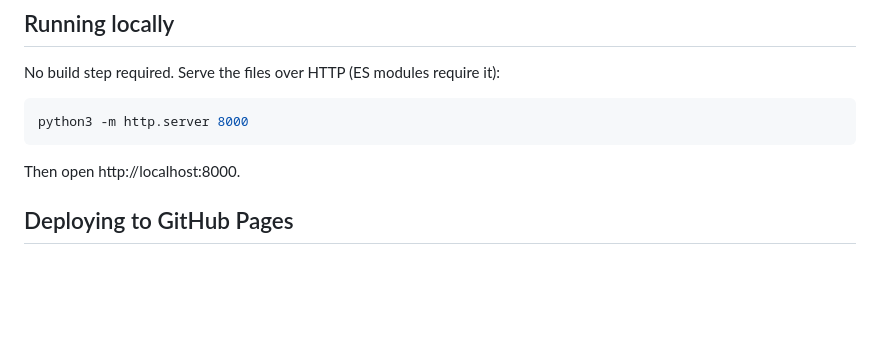
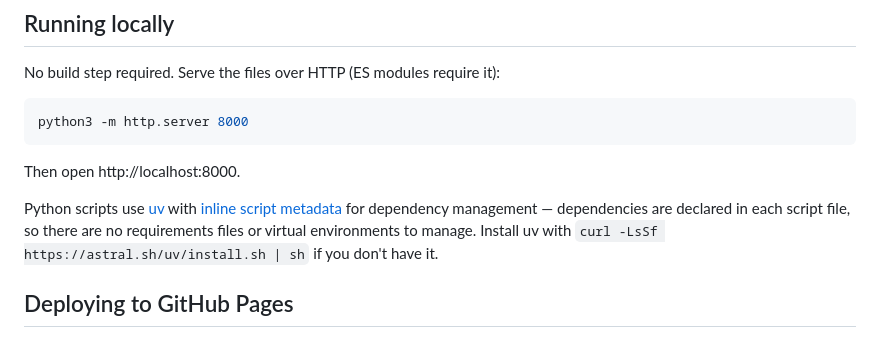
Before and after one commit to jsundram/nh_tax_map, a Markdown page: README.md, the part around the change. GitHub-like rendering; blank space fills up the shorter version.

Commit message:
Add CLAUDE.md and document uv usage in README
Co-Authored-By: Claude Opus 4.6 <noreply@anthropic.com>

````diff
--- a/README.md
+++ b/README.md
@@ -59,6 +59,8 @@ python3 -m http.server 8000
 ```
 
 Then open http://localhost:8000.
+
+Python scripts use [uv](https://docs.astral.sh/uv/) with [inline script metadata](https://docs.astral.sh/uv/guides/scripts/#declaring-script-dependencies) for dependency management — dependencies are declared in each script file, so there are no requirements files or virtual environments to manage. Install uv with `curl -LsSf https://astral.sh/uv/install.sh | sh` if you don't have it.
 
 ## Deploying to GitHub Pages
 
````
Also changed, not shown: CLAUDE.md (added, +27 -0 lines).
